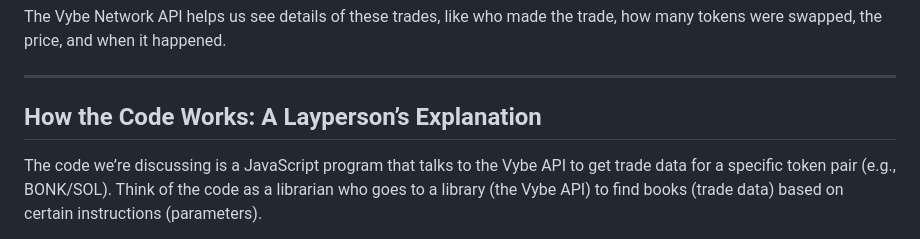
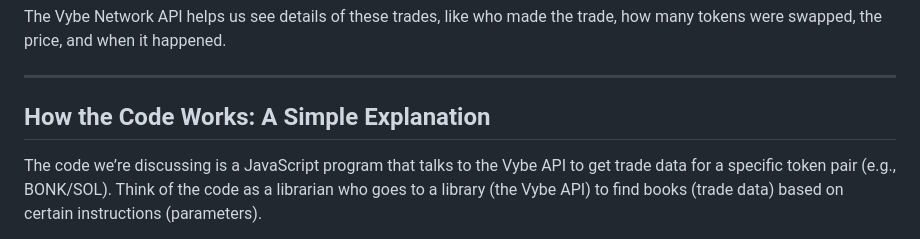
Before and after one commit to italiancode/VybeWhale-Bot, a Markdown page: Understanding-Token-Trades-with-Vybe-API.md, the part around the change. Drawn GitHub-style.

Commit message:
Something just got updated!

```diff
--- a/Understanding-Token-Trades-with-Vybe-API.md
+++ b/Understanding-Token-Trades-with-Vybe-API.md
@@ -12,7 +12,7 @@ The Vybe Network API helps us see details of these trades, like who made the tra
 
 ---
 
-## How the Code Works: A Layperson’s Explanation
+## How the Code Works: A Simple Explanation
 
 The code we’re discussing is a JavaScript program that talks to the Vybe API to get trade data for a specific token pair (e.g., BONK/SOL). Think of the code as a librarian who goes to a library (the Vybe API) to find books (trade data) based on certain instructions (parameters).
 
```
